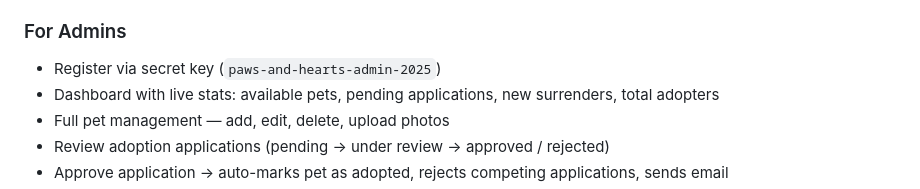
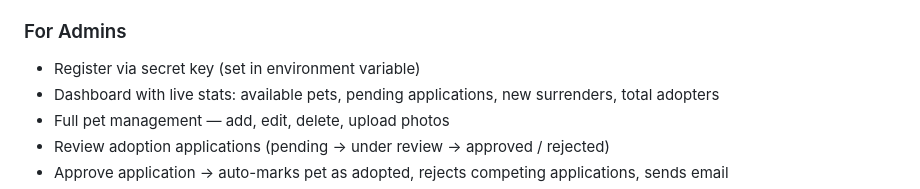
Before and after one commit to Sujal00005/Pet-Adoption-And-Management, a Markdown page: README.md, the part around the change. GitHub-like rendering.

Commit message:
Remove admin secret key from README features section

```diff
--- a/README.md
+++ b/README.md
@@ -24,7 +24,7 @@ A full-stack Pet Adoption and Management web application built with <strong>Djan
 - Receive email confirmation on submission and status updates
 
 ### For Admins
-- Register via secret key (`paws-and-hearts-admin-2025`)
+- Register via secret key (set in environment variable)
 - Dashboard with live stats: available pets, pending applications, new surrenders, total adopters
 - Full pet management — add, edit, delete, upload photos
 - Review adoption applications (pending → under review → approved / rejected)
```
